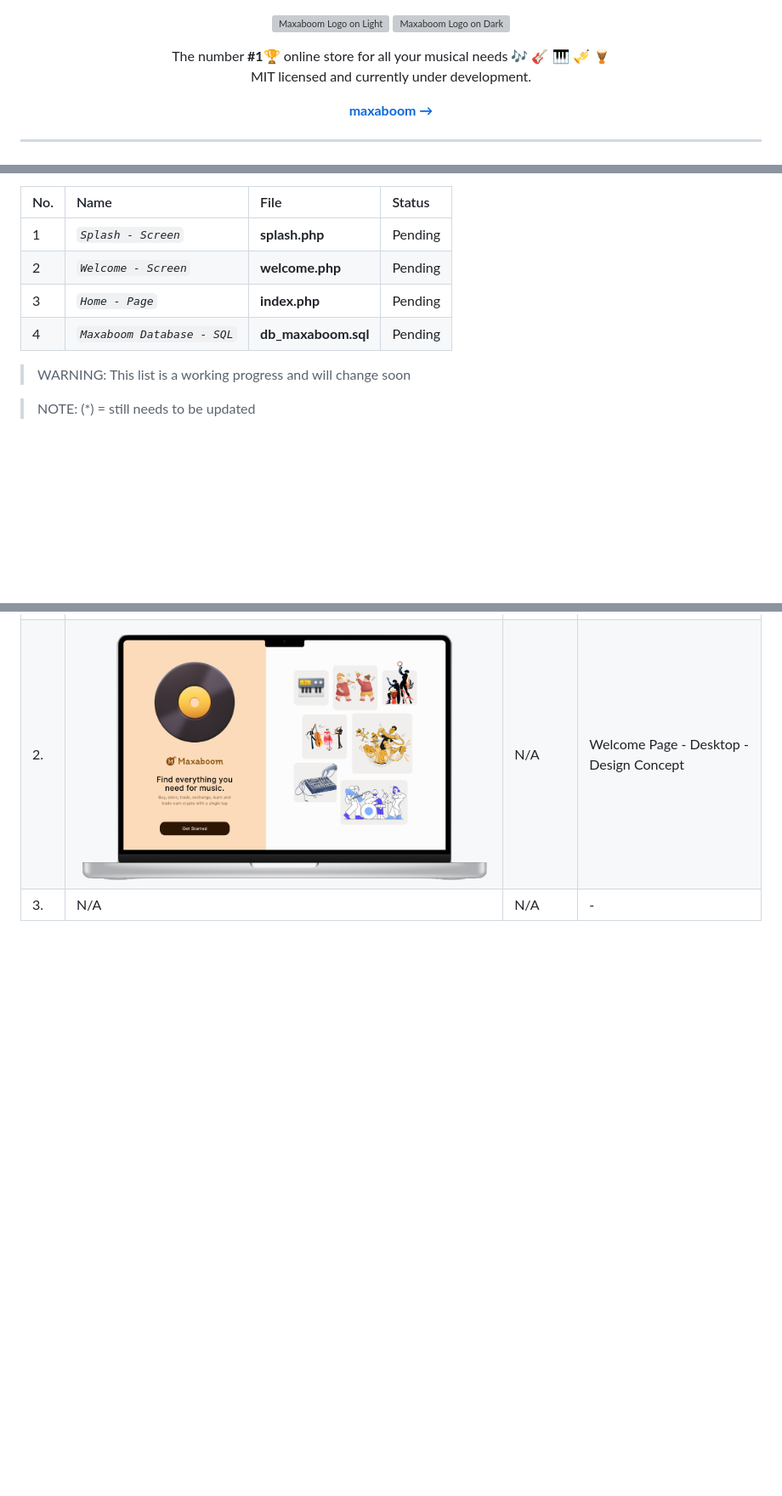
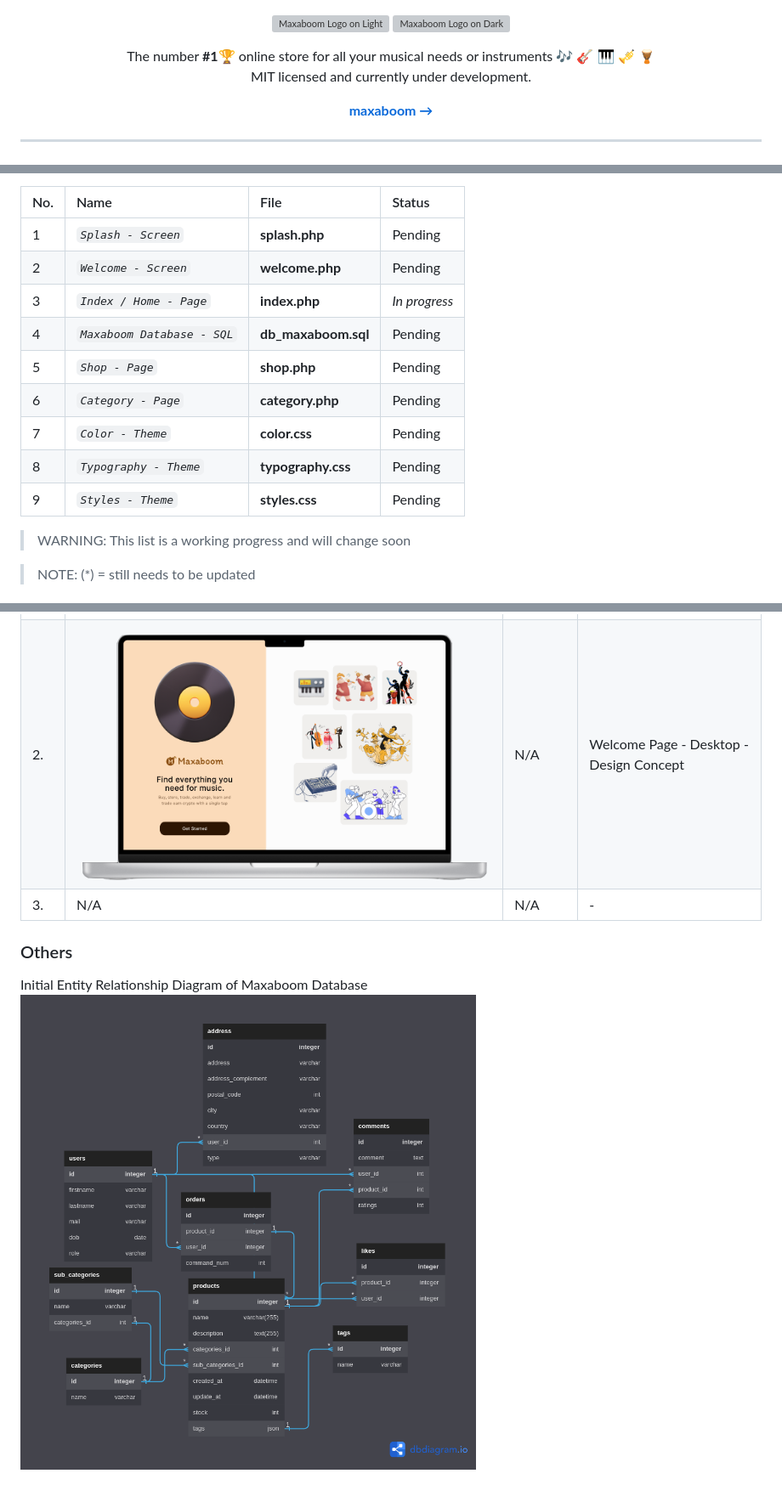
Before and after one commit to abraham-ukachi/boutique-en-ligne, a Markdown page: README.md, 3 parts joined by grey strips. Shown: that part at 85% size. GitHub-like rendering; blank space fills up the shorter version; grey boxes are pictures that could not be loaded.

Commit message:
Status update: Index / Home - Page is *in progress*

```diff
--- a/README.md
+++ b/README.md
@@ -12,7 +12,7 @@
 </p>
 
 <p align="center">
-  The number <strong>#1</strong>🏆  online store for all your musical needs 🎶 🎸 🎹 🎺 🪘 <br> MIT licensed and currently under development.
+  The number <strong>#1</strong>🏆  online store for all your musical needs or instruments 🎶 🎸 🎹 🎺 🪘 <br> MIT licensed and currently under development.
 </p>
 
 <p align="center">
@@ -74,8 +74,13 @@ The official deadline of the jobs below - according to [intra](https://intra.lap
 |:----|:-----|:-----|:-------|
 | 1 | *`Splash - Screen`* | **splash.php** | Pending |
 | 2 | *`Welcome - Screen`* | **welcome.php** | Pending |
-| 3 | *`Home - Page`* | **index.php** | Pending |
+| 3 | *`Index / Home - Page`* | **index.php** | *_In progress_* |
 | 4 | *`Maxaboom Database - SQL`* | **db_maxaboom.sql** | Pending |
+| 5 | *`Shop - Page`* | **shop.php** | Pending |
+| 6 | *`Category - Page`* | **category.php** | Pending |
+| 7 | *`Color - Theme`* | **color.css** | Pending |
+| 8 | *`Typography - Theme`* | **typography.css** | Pending |
+| 9 | *`Styles - Theme`* | **styles.css** | Pending |
 
 > WARNING: This list is a working progress and will change soon
 
@@ -360,3 +366,9 @@ open http://localhost/boutique-en-ligne
 | 1. | ![Splash Screen - Desktop](./.github/screenshots/splash-screen-desktop.png) | N/A | Splash Screen - Desktop - Design Concept |
 | 2. | ![Welcome Page - Desktop](./.github/screenshots/welcome-page-desktop.png) | N/A | Welcome Page - Desktop - Design Concept |
 | 3. | N/A | N/A | - |
+
+
+### Others
+
+Initial Entity Relationship Diagram of Maxaboom Database
+![Maxaboom - Database](./.github/screenshots/maxaboom_db.png)
```
Also changed, not shown: other parts of README.md (+2 -1 lines).
